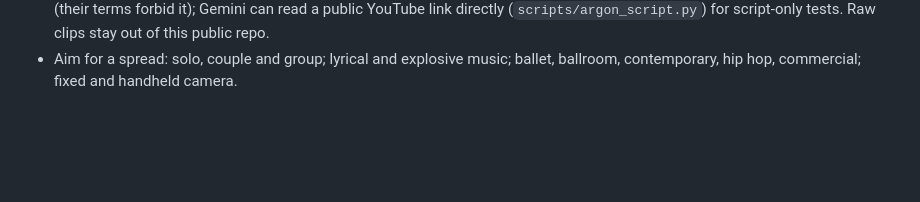
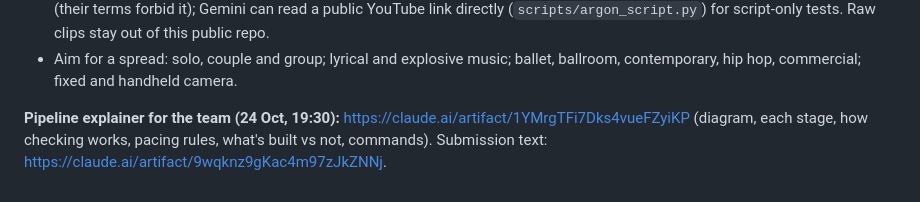
Before and after one commit to anushaisawesome/unseen-steps, a Markdown page: CLAUDE.md, the part around the change. Drawn GitHub-style; blank space fills up the shorter version.

Commit message:
Link the pipeline explainer and submission doc
Co-Authored-By: Claude Opus 5.5 <noreply@anthropic.com>
Claude-Session: https://claude.ai/code/session_01EuDPJE1GrSNBc779TNStPQ

```diff
--- a/CLAUDE.md
+++ b/CLAUDE.md
@@ -668,3 +668,6 @@ changes to the describer. Steps in `feedback/README.md`.
   script-only tests. Raw clips stay out of this public repo.
 - Aim for a spread: solo, couple and group; lyrical and explosive music; ballet, ballroom, contemporary, hip hop,
   commercial; fixed and handheld camera.
+
+**Pipeline explainer for the team (24 Oct, 19:30):** https://claude.ai/artifact/1YMrgTFi7Dks4vueFZyiKP (diagram, each
+stage, how checking works, pacing rules, what's built vs not, commands). Submission text: https://claude.ai/artifact/9wqknz9gKac4m97zJkZNNj.
```
